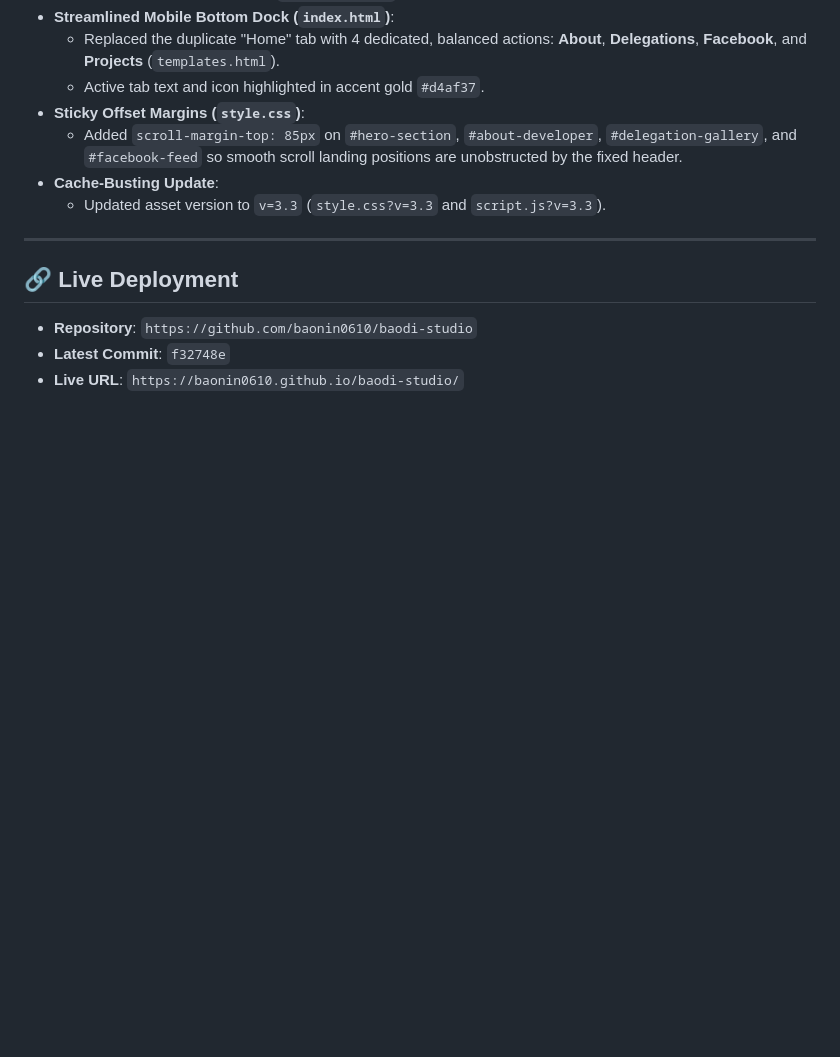
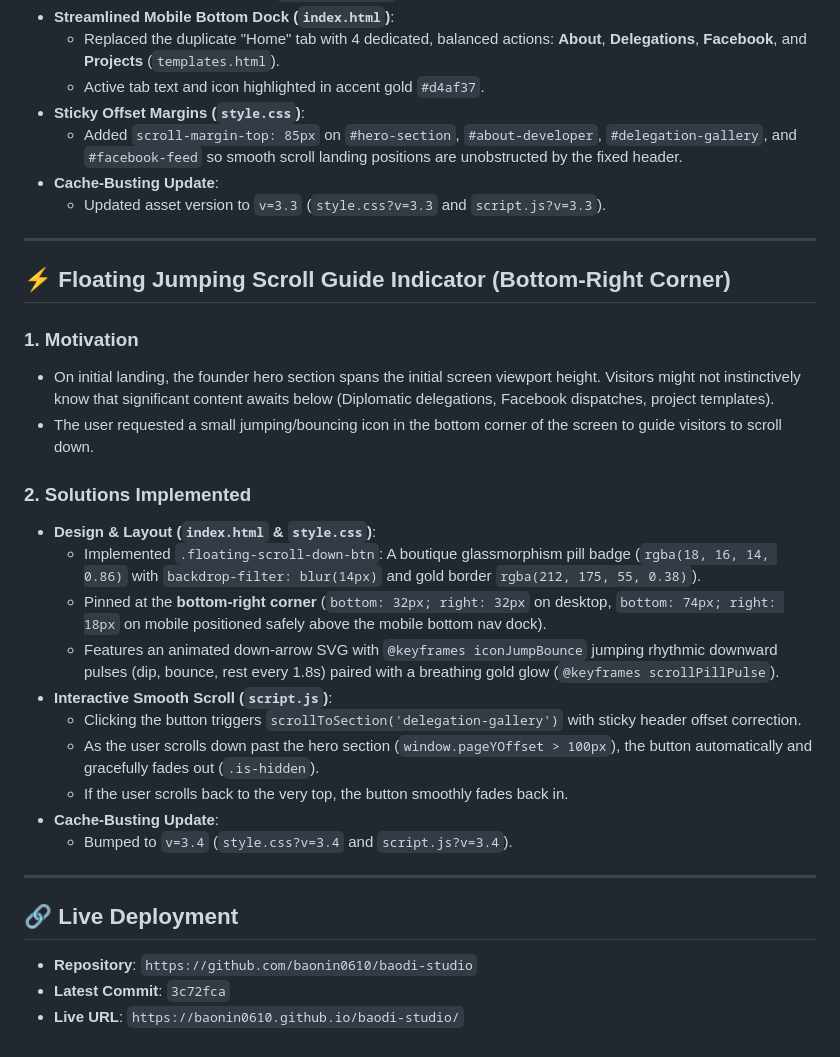
Before and after one commit to baonin0610/baodi-studio, a Markdown page: walkthrough.md, the part around the change. Rendered like a GitHub page; blank space fills up the shorter version.

Commit message:
docs: update walkthrough with floating scroll guide details

```diff
--- a/walkthrough.md
+++ b/walkthrough.md
@@ -53,7 +53,27 @@ This document details the complete elimination of auto-scrolling issues and cach
 
 ---
 
+## ⚡ Floating Jumping Scroll Guide Indicator (Bottom-Right Corner)
+
+### 1. Motivation
+- On initial landing, the founder hero section spans the initial screen viewport height. Visitors might not instinctively know that significant content awaits below (Diplomatic delegations, Facebook dispatches, project templates).
+- The user requested a small jumping/bouncing icon in the bottom corner of the screen to guide visitors to scroll down.
+
+### 2. Solutions Implemented
+- **Design & Layout (`index.html` & `style.css`)**:
+  - Implemented `.floating-scroll-down-btn`: A boutique glassmorphism pill badge (`rgba(18, 16, 14, 0.86)` with `backdrop-filter: blur(14px)` and gold border `rgba(212, 175, 55, 0.38)`).
+  - Pinned at the **bottom-right corner** (`bottom: 32px; right: 32px` on desktop, `bottom: 74px; right: 18px` on mobile positioned safely above the mobile bottom nav dock).
+  - Features an animated down-arrow SVG with `@keyframes iconJumpBounce` jumping rhythmic downward pulses (dip, bounce, rest every 1.8s) paired with a breathing gold glow (`@keyframes scrollPillPulse`).
+- **Interactive Smooth Scroll (`script.js`)**:
+  - Clicking the button triggers `scrollToSection('delegation-gallery')` with sticky header offset correction.
+  - As the user scrolls down past the hero section (`window.pageYOffset > 100px`), the button automatically and gracefully fades out (`.is-hidden`).
+  - If the user scrolls back to the very top, the button smoothly fades back in.
+- **Cache-Busting Update**:
+  - Bumped to `v=3.4` (`style.css?v=3.4` and `script.js?v=3.4`).
+
+---
+
 ## 🔗 Live Deployment
 - **Repository**: `https://github.com/baonin0610/baodi-studio`
-- **Latest Commit**: `f32748e`
+- **Latest Commit**: `3c72fca`
 - **Live URL**: `https://baonin0610.github.io/baodi-studio/`
```
